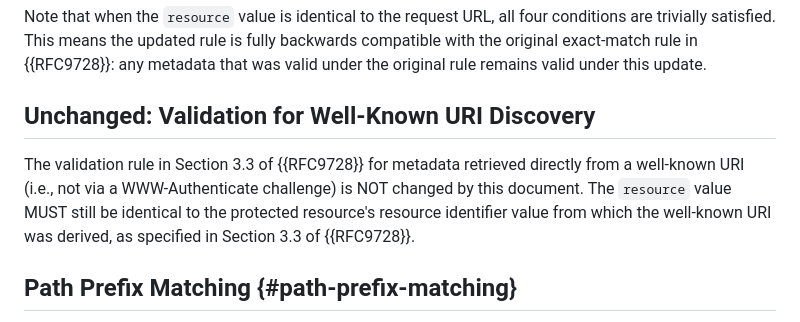
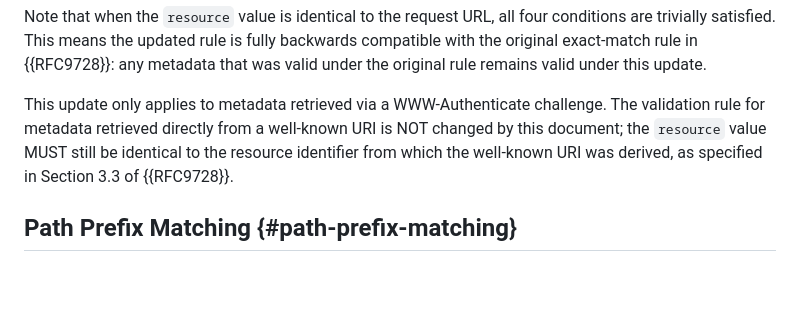
Before and after one commit to mcguinness/draft-mcguinness-oauth-rfc9728bis, a Markdown page: draft-mcguinness-oauth-rfc9728bis.md, the part around the change. Rendered like a GitHub page; blank space fills up the shorter version.

Commit message:
removed section as not needed

```diff
--- a/draft-mcguinness-oauth-rfc9728bis.md
+++ b/draft-mcguinness-oauth-rfc9728bis.md
@@ -141,9 +141,7 @@ If any of these conditions are not met, the client MUST NOT use the metadata, co
 
 Note that when the `resource` value is identical to the request URL, all four conditions are trivially satisfied.  This means the updated rule is fully backwards compatible with the original exact-match rule in {{RFC9728}}: any metadata that was valid under the original rule remains valid under this update.
 
-## Unchanged: Validation for Well-Known URI Discovery
-
-The validation rule in Section 3.3 of {{RFC9728}} for metadata retrieved directly from a well-known URI (i.e., not via a WWW-Authenticate challenge) is NOT changed by this document. The `resource` value MUST still be identical to the protected resource's resource identifier value from which the well-known URI was derived, as specified in Section 3.3 of {{RFC9728}}.
+This update only applies to metadata retrieved via a WWW-Authenticate challenge. The validation rule for metadata retrieved directly from a well-known URI is NOT changed by this document; the `resource` value MUST still be identical to the resource identifier from which the well-known URI was derived, as specified in Section 3.3 of {{RFC9728}}.
 
 ## Path Prefix Matching {#path-prefix-matching}
 
```
